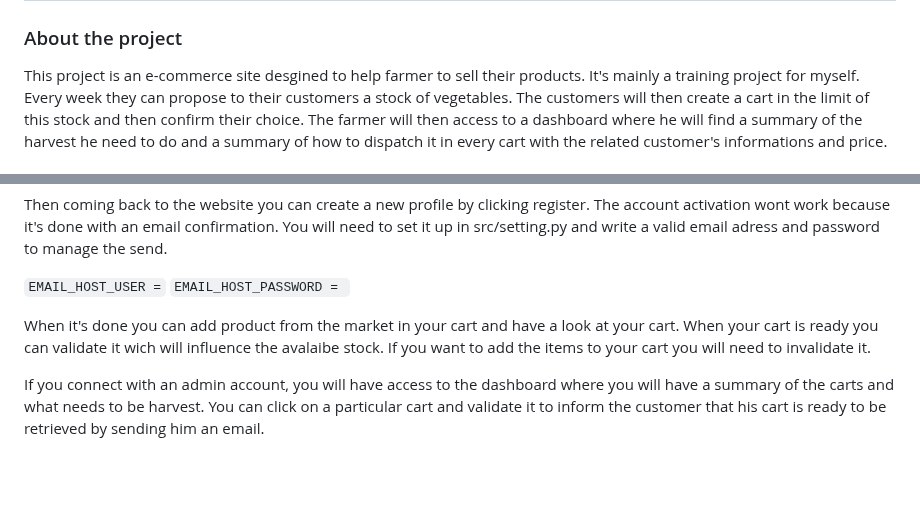
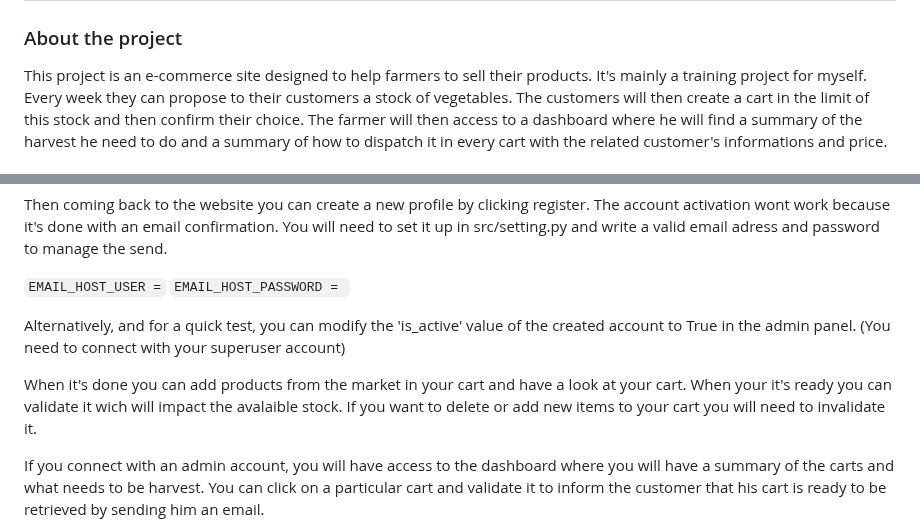
Before and after one commit to VincentAbensour/Projet-Maraichage, a Markdown page: README.md, 2 parts joined by grey strips. Drawn GitHub-style; blank space fills up the shorter version.

```diff
--- a/README.md
+++ b/README.md
@@ -2,7 +2,7 @@
 
 ### About the project
 
-This project is an e-commerce site desgined to help farmer to sell their products. It's mainly a training project for myself.
+This project is an e-commerce site designed to help farmers to sell their products. It's mainly a training project for myself.
 Every week they can propose to their customers a stock of vegetables.
 The customers will then create a cart in the limit of this stock and then confirm their choice.
 The farmer will then access to a dashboard where he will find a summary of the harvest he need to do and a summary of how to dispatch it in every cart with the related customer's informations and price.
@@ -63,7 +63,9 @@ Then coming back to the website you can create a new profile by clicking registe
 `EMAIL_HOST_USER =`
 `EMAIL_HOST_PASSWORD = `
 
-When it's done you can add product from the market in your cart and have a look at your cart. When your cart is ready you can validate it wich will influence the avalaibe stock. If you want to add the items to your cart you will need to invalidate it.
+Alternatively, and for a quick test, you can modify the 'is_active' value of the created account to True in the admin panel. (You need to connect with your superuser account)
+
+When it's done you can add products from the market in your cart and have a look at your cart. When your it's ready you can validate it wich will impact the avalaible stock. If you want to delete or add new items to your cart you will need to invalidate it.
 
 If you connect with an admin account, you will have access to the dashboard where you will have a summary of the carts and what needs to be harvest. You can click on a particular cart and validate it to inform the customer that his cart is ready to be retrieved by sending him an email.
 
```
